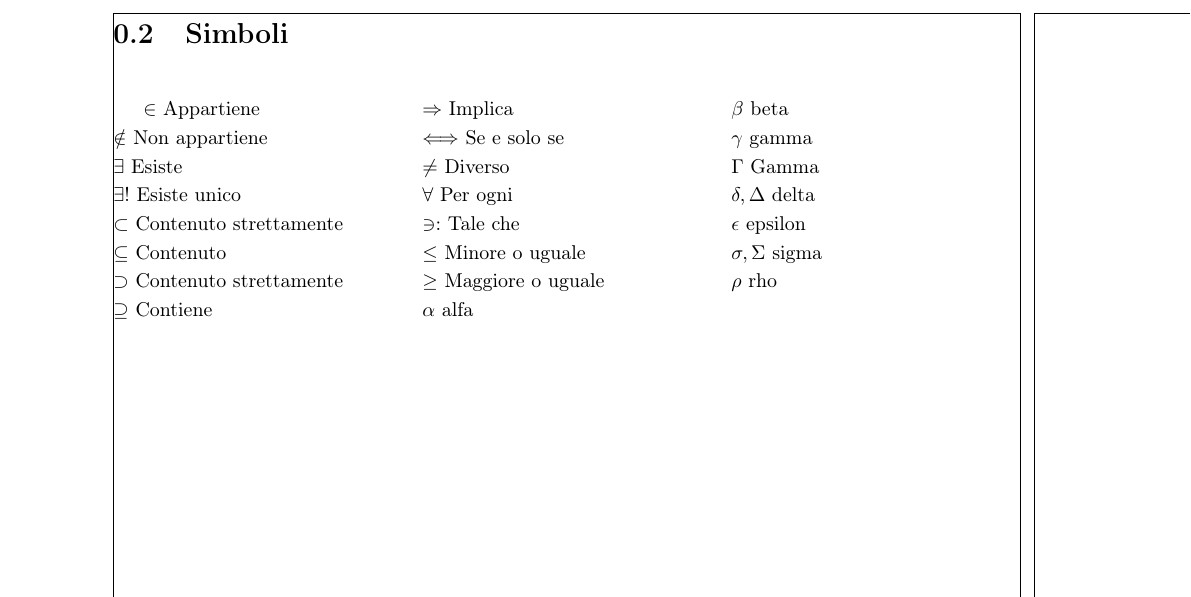
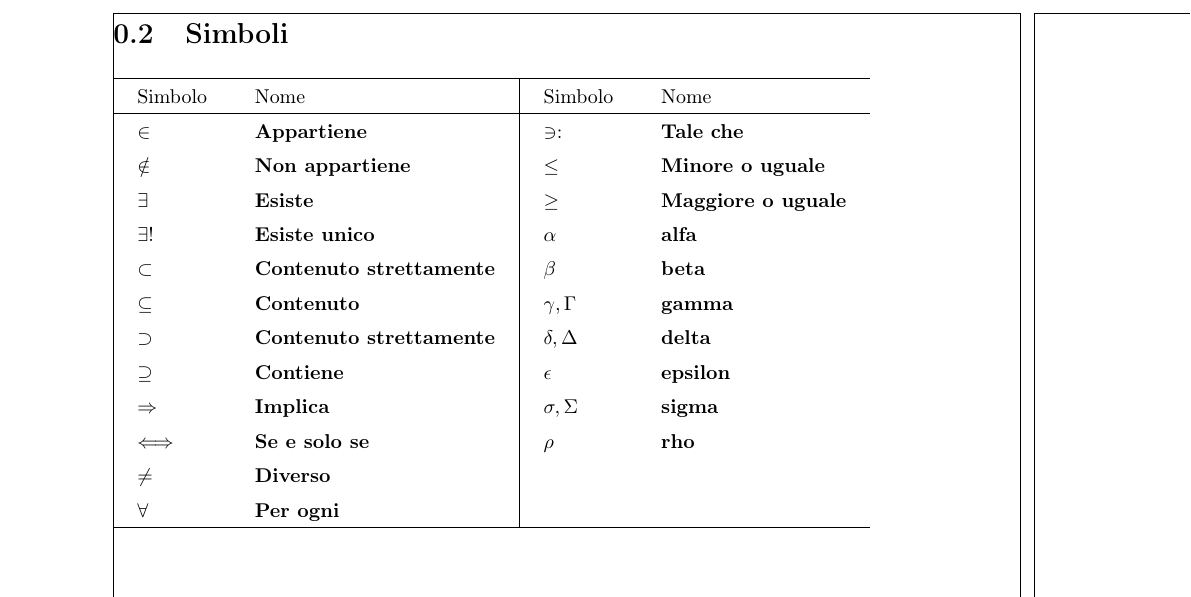
Before and after one commit to NF02/Appunti-universita, a LaTeX book (Analisi Matematica/mat.tex, which reads Analisi Matematica/pag/simboli.tex): part of page 11 of 92, cut so that both start at the same text. Compiled offline with pdfLaTeX.

Commit message:
Update simboli.tex

```diff
--- a/Analisi Matematica/pag/simboli.tex
+++ b/Analisi Matematica/pag/simboli.tex
@@ -1,26 +1,47 @@
 \section{Simboli}
-\begin{multicols}{3}
-	$\in$ Appartiene\\
-	$\notin$ Non appartiene\\
-	$\exists$ Esiste\\
-	$\exists !$ Esiste unico\\
-	$\subset$ Contenuto strettamente\\
-	$\subseteq$ Contenuto\\
-	$\supset$ Contenuto strettamente\\
-	$\supseteq$ Contiene\\
-	$\Rightarrow$ Implica\\
-	$\Longleftrightarrow$ Se e solo se\\
-	$\neq$ Diverso\\
-	$\forall$ Per ogni\\
-	$\ni :$ Tale che\\
-	$\leq$ Minore o uguale\\
-	$\geq$ Maggiore o uguale\\
-	$\alpha$ alfa\\
-	$\beta$ beta\\
-	$\gamma$ gamma\\
-	$\Gamma$ Gamma\\
-	$\delta,\Delta$ delta\\
-	$\epsilon$ epsilon\\
-	$\sigma,\Sigma$ sigma\\
-	$\rho$ rho
-\end{multicols}
+
+\setlength{\tabcolsep}{12pt}
+\renewcommand*{\arraystretch}{1.2}
+\begin{tabular}{ll|ll}
+	\hline
+	Simbolo & Nome &Simbolo & Nome\\
+	\hline
+	$\mathcal{\in}$&{\bf Appartiene}&	$\ni :$& {\bf Tale che}\\
+	$\notin$&{\bf Non appartiene}&	$\leq$& {\bf Minore o uguale}\\
+	$\exists$&{\bf Esiste}&	$\geq$& {\bf Maggiore o uguale}\\
+	$\exists !$& {\bf Esiste unico}&	$\alpha$ &{\bf alfa}\\
+	$\subset$& {\bf Contenuto strettamente}&	$\beta$& {\bf beta}\\
+	$\subseteq$& {\bf Contenuto}&	$\gamma,\Gamma$& {\bf gamma}\\
+	$\supset$& {\bf Contenuto strettamente}&	$\delta,\Delta$& {\bf delta}\\
+	$\supseteq$& {\bf Contiene}&	 $\epsilon$& {\bf epsilon}\\
+	$\Rightarrow$& {\bf Implica}&	$\sigma,\Sigma$& {\bf sigma}\\
+	$\Longleftrightarrow$& {\bf Se e solo se}&	$\rho$& {\bf rho}\\
+	$\neq$& {\bf Diverso}&	\\
+	$\forall$& {\bf Per ogni}&	\\
+	\hline
+\end{tabular}
+%\begin{multicols}{3}
+%	$\in$ Appartiene\\
+%	$\notin$ Non appartiene\\
+%	$\exists$ Esiste\\
+%	$\exists !$ Esiste unico\\
+%	$\subset$ Contenuto strettamente\\
+%	$\subseteq$ Contenuto\\
+%	$\supset$ Contenuto strettamente\\
+%	$\supseteq$ Contiene\\
+%	$\Rightarrow$ Implica\\
+%	$\Longleftrightarrow$ Se e solo se\\
+%	$\neq$ Diverso\\
+%	$\forall$ Per ogni\\
+%	$\ni :$ Tale che\\
+%	$\leq$ Minore o uguale\\
+%	$\geq$ Maggiore o uguale\\
+%	$\alpha$ alfa\\
+%	$\beta$ beta\\
+%	$\gamma$ gamma\\
+%	$\Gamma$ Gamma\\
+%	$\delta,\Delta$ delta\\
+%	$\epsilon$ epsilon\\
+%	$\sigma,\Sigma$ sigma\\
+%	$\rho$ rho
+%\end{multicols}
```
